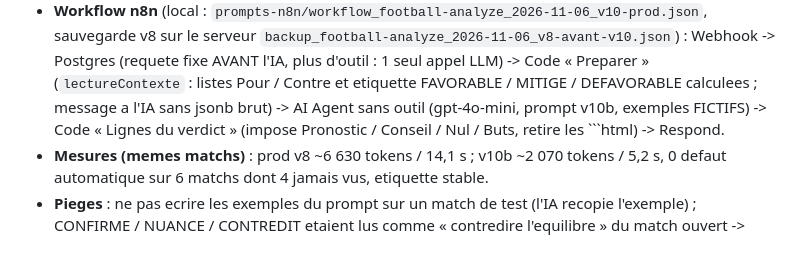
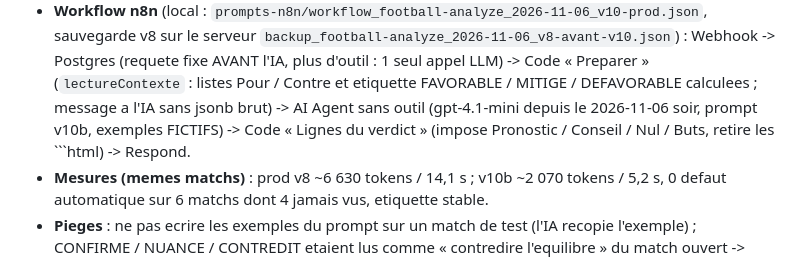
Before and after one commit to yantheo/agent-ia-rag-football-analyst, a Markdown page: CLAUDE.md, the part around the change. Rendered like a GitHub page.

Commit message:
Doc : modele de l'agent IA = gpt-4.1-mini
Co-Authored-By: Claude Opus 5.5 <noreply@anthropic.com>

````diff
--- a/CLAUDE.md
+++ b/CLAUDE.md
@@ -406,7 +406,7 @@ sortir les decisions du LLM (comme la forme decodee en SQL).
   sur le serveur `backup_football-analyze_2026-11-06_v8-avant-v10.json`) : Webhook -> Postgres (requete fixe
   AVANT l'IA, plus d'outil : 1 seul appel LLM) -> Code « Preparer » (`lectureContexte` : listes Pour / Contre et
   etiquette FAVORABLE / MITIGE / DEFAVORABLE calculees ; message a l'IA sans jsonb brut) -> AI Agent sans outil
-  (gpt-4o-mini, prompt v10b, exemples FICTIFS) -> Code « Lignes du verdict » (impose Pronostic / Conseil /
+  (gpt-4.1-mini depuis le 2026-11-06 soir, prompt v10b, exemples FICTIFS) -> Code « Lignes du verdict » (impose Pronostic / Conseil /
   Nul / Buts, retire les ```html) -> Respond.
 - **Mesures (memes matchs)** : prod v8 ~6 630 tokens / 14,1 s ; v10b ~2 070 tokens / 5,2 s, 0 defaut
   automatique sur 6 matchs dont 4 jamais vus, etiquette stable.
````
